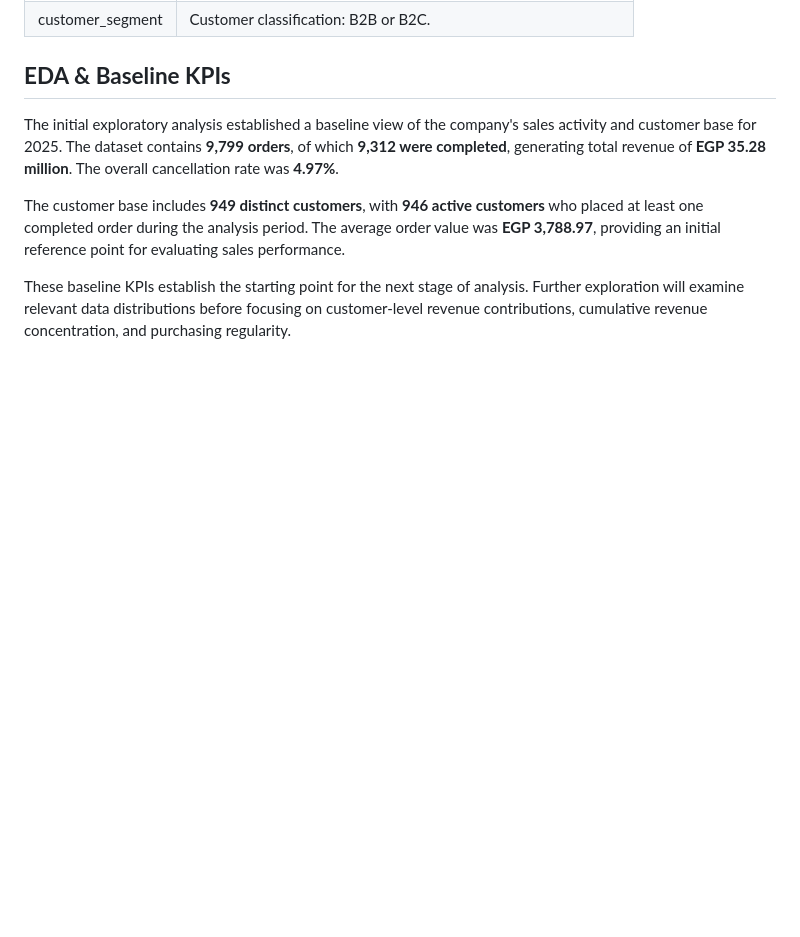
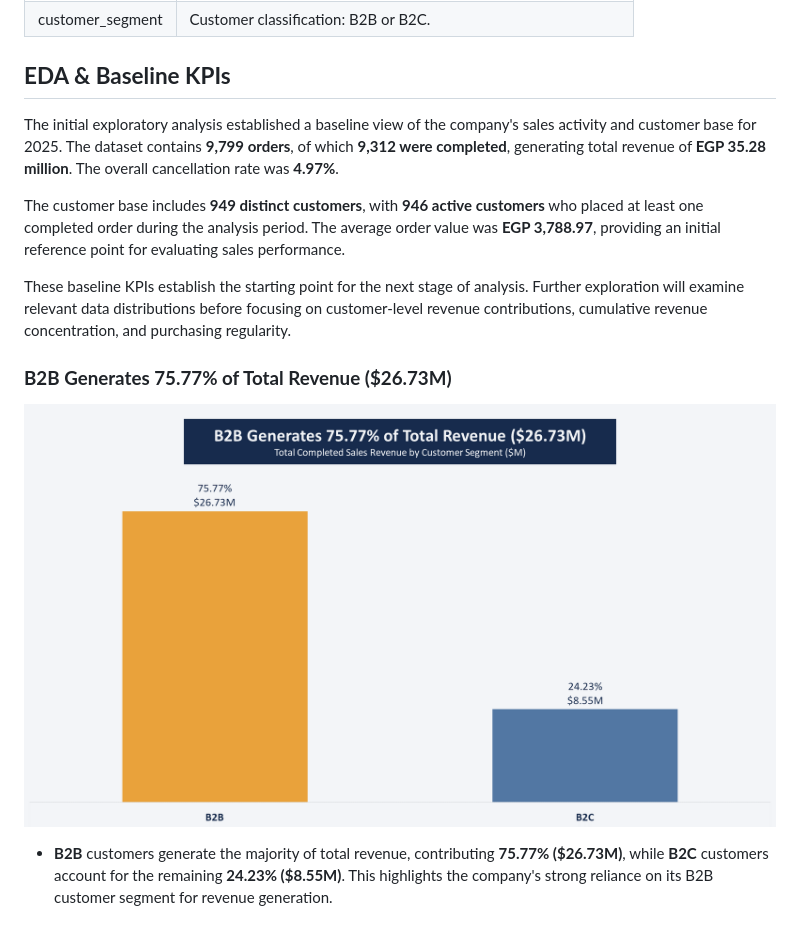
Before and after one commit to ahadel943/customer_revenue_concentration_and_purchasing_regularity_analysis, a Markdown page: README.md, the part around the change. Drawn GitHub-style; pictures changed too: charts/1.png (added); blank space fills up the shorter version.

Commit message:
EDA

```diff
--- a/README.md
+++ b/README.md
@@ -55,3 +55,7 @@ The initial exploratory analysis established a baseline view of the company's sa
 The customer base includes **949 distinct customers**, with **946 active customers** who placed at least one completed order during the analysis period. The average order value was **EGP 3,788.97**, providing an initial reference point for evaluating sales performance.
 
 These baseline KPIs establish the starting point for the next stage of analysis. Further exploration will examine relevant data distributions before focusing on customer-level revenue contributions, cumulative revenue concentration, and purchasing regularity.
+
+### **B2B Generates 75.77% of Total Revenue ($26.73M)**
+![1](./charts/1.png)
+- **B2B** customers generate the majority of total revenue, contributing **75.77% ($26.73M)**, while **B2C** customers account for the remaining **24.23% ($8.55M)**. This highlights the company's strong reliance on its B2B customer segment for revenue generation.
```
Also changed, not shown: 1 other file.
